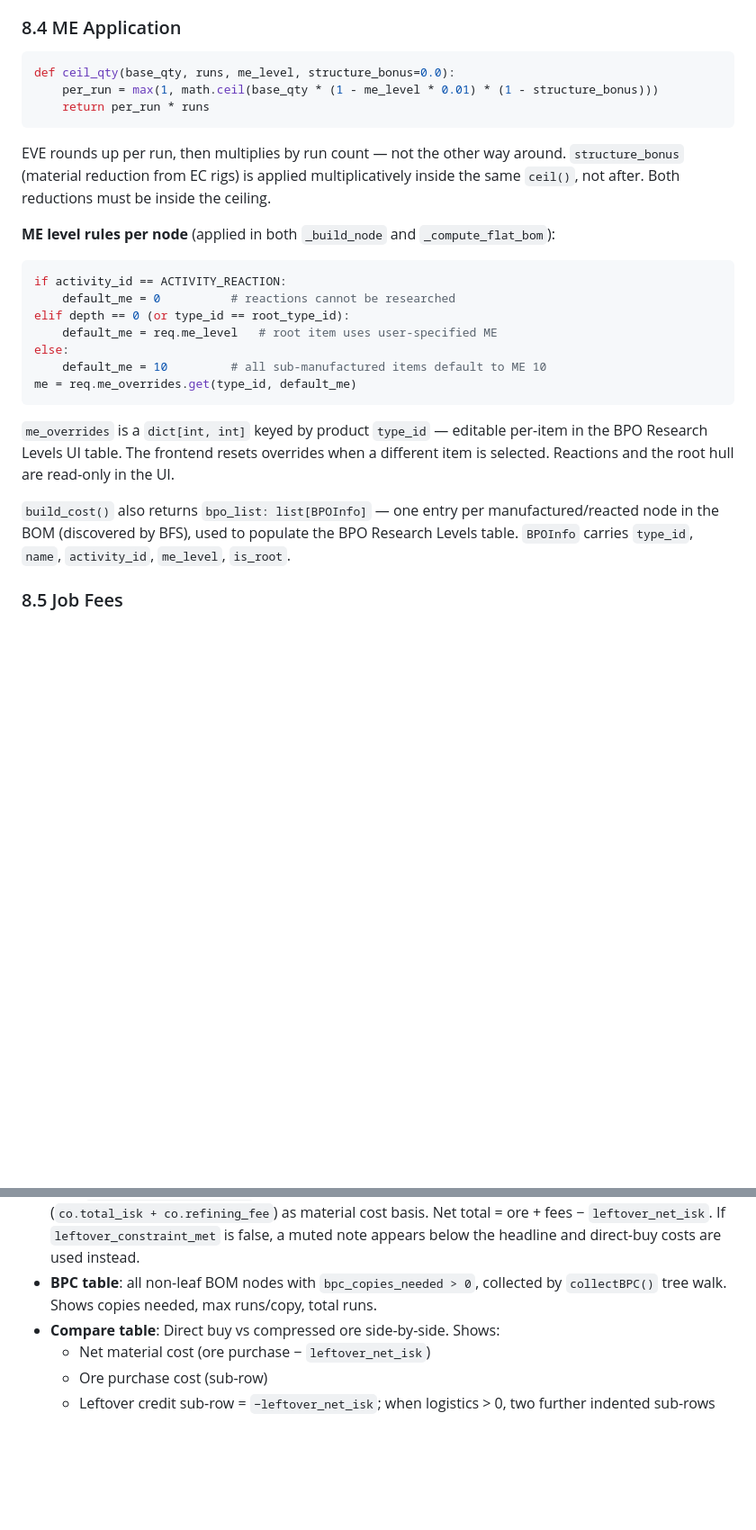
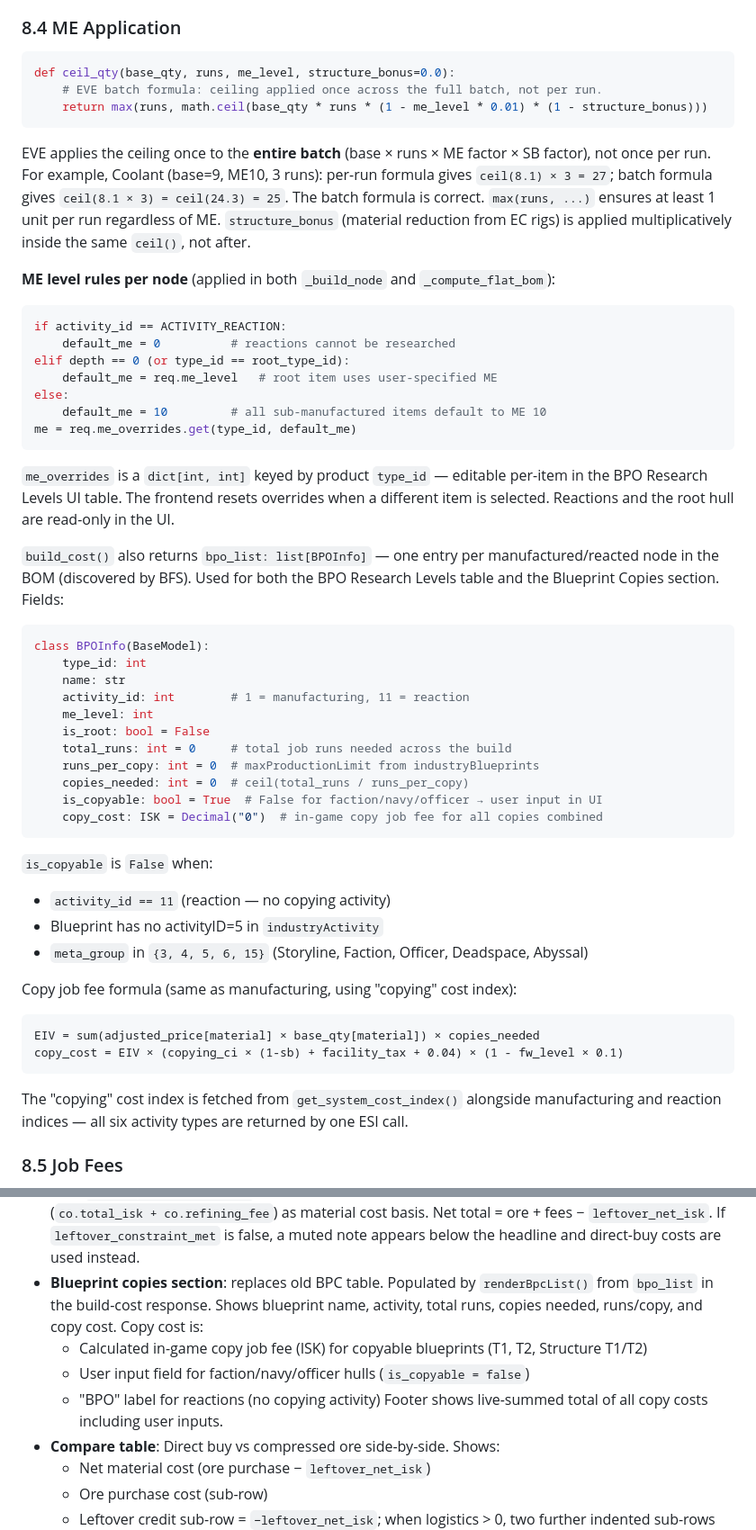
Before and after one commit to Miolaka/EVESeek, a Markdown page: DESIGN_2.0.md, 2 parts joined by grey strips. Shown at 90% size. Rendered like a GitHub page; blank space fills up the shorter version.

````diff
--- a/DESIGN_2.0.md
+++ b/DESIGN_2.0.md
@@ -355,13 +355,16 @@ adjusted prices. Using input EIV gives ~209M ISK manufacturing fees vs ~1.4M ISK
 
 ```python
 def ceil_qty(base_qty, runs, me_level, structure_bonus=0.0):
-    per_run = max(1, math.ceil(base_qty * (1 - me_level * 0.01) * (1 - structure_bonus)))
-    return per_run * runs
+    # EVE batch formula: ceiling applied once across the full batch, not per run.
+    return max(runs, math.ceil(base_qty * runs * (1 - me_level * 0.01) * (1 - structure_bonus)))
 ```
 
-EVE rounds up per run, then multiplies by run count — not the other way around.
+EVE applies the ceiling once to the **entire batch** (base × runs × ME factor × SB factor),
+not once per run. For example, Coolant (base=9, ME10, 3 runs): per-run formula gives
+`ceil(8.1) × 3 = 27`; batch formula gives `ceil(8.1 × 3) = ceil(24.3) = 25`. The batch
+formula is correct. `max(runs, ...)` ensures at least 1 unit per run regardless of ME.
 `structure_bonus` (material reduction from EC rigs) is applied multiplicatively inside the
-same `ceil()`, not after. Both reductions must be inside the ceiling.
+same `ceil()`, not after.
 
 **ME level rules per node** (applied in both `_build_node` and `_compute_flat_bom`):
 
@@ -380,8 +383,35 @@ the BPO Research Levels UI table. The frontend resets overrides when a different
 selected. Reactions and the root hull are read-only in the UI.
 
 `build_cost()` also returns `bpo_list: list[BPOInfo]` — one entry per manufactured/reacted
-node in the BOM (discovered by BFS), used to populate the BPO Research Levels table.
-`BPOInfo` carries `type_id`, `name`, `activity_id`, `me_level`, `is_root`.
+node in the BOM (discovered by BFS). Used for both the BPO Research Levels table and the
+Blueprint Copies section. Fields:
+
+```python
+class BPOInfo(BaseModel):
+    type_id: int
+    name: str
+    activity_id: int        # 1 = manufacturing, 11 = reaction
+    me_level: int
+    is_root: bool = False
+    total_runs: int = 0     # total job runs needed across the build
+    runs_per_copy: int = 0  # maxProductionLimit from industryBlueprints
+    copies_needed: int = 0  # ceil(total_runs / runs_per_copy)
+    is_copyable: bool = True  # False for faction/navy/officer → user input in UI
+    copy_cost: ISK = Decimal("0")  # in-game copy job fee for all copies combined
+```
+
+`is_copyable` is `False` when:
+- `activity_id == 11` (reaction — no copying activity)
+- Blueprint has no activityID=5 in `industryActivity`
+- `meta_group` in `{3, 4, 5, 6, 15}` (Storyline, Faction, Officer, Deadspace, Abyssal)
+
+Copy job fee formula (same as manufacturing, using "copying" cost index):
+```
+EIV = sum(adjusted_price[material] × base_qty[material]) × copies_needed
+copy_cost = EIV × (copying_ci × (1-sb) + facility_tax + 0.04) × (1 - fw_level × 0.1)
+```
+The "copying" cost index is fetched from `get_system_cost_index()` alongside manufacturing
+and reaction indices — all six activity types are returned by one ESI call.
 
 ### 8.5 Job Fees
 
@@ -664,8 +694,13 @@ Three files: `index.html`, `style.css`, `app.js`.
   headline and uses ore path costs (`co.total_isk + co.refining_fee`) as material cost
   basis. Net total = ore + fees − `leftover_net_isk`. If `leftover_constraint_met` is
   false, a muted note appears below the headline and direct-buy costs are used instead.
-- **BPC table**: all non-leaf BOM nodes with `bpc_copies_needed > 0`, collected by
-  `collectBPC()` tree walk. Shows copies needed, max runs/copy, total runs.
+- **Blueprint copies section**: replaces old BPC table. Populated by `renderBpcList()` from
+  `bpo_list` in the build-cost response. Shows blueprint name, activity, total runs, copies
+  needed, runs/copy, and copy cost. Copy cost is:
+  - Calculated in-game copy job fee (ISK) for copyable blueprints (T1, T2, Structure T1/T2)
+  - User input field for faction/navy/officer hulls (`is_copyable = false`)
+  - "BPO" label for reactions (no copying activity)
+  Footer shows live-summed total of all copy costs including user inputs.
 - **Compare table**: Direct buy vs compressed ore side-by-side. Shows:
   - Net material cost (ore purchase − `leftover_net_isk`)
   - Ore purchase cost (sub-row)
````
Also changed, not shown: other parts of DESIGN_2.0.md (+5 -4 lines), README.md (+1 -1 lines).
